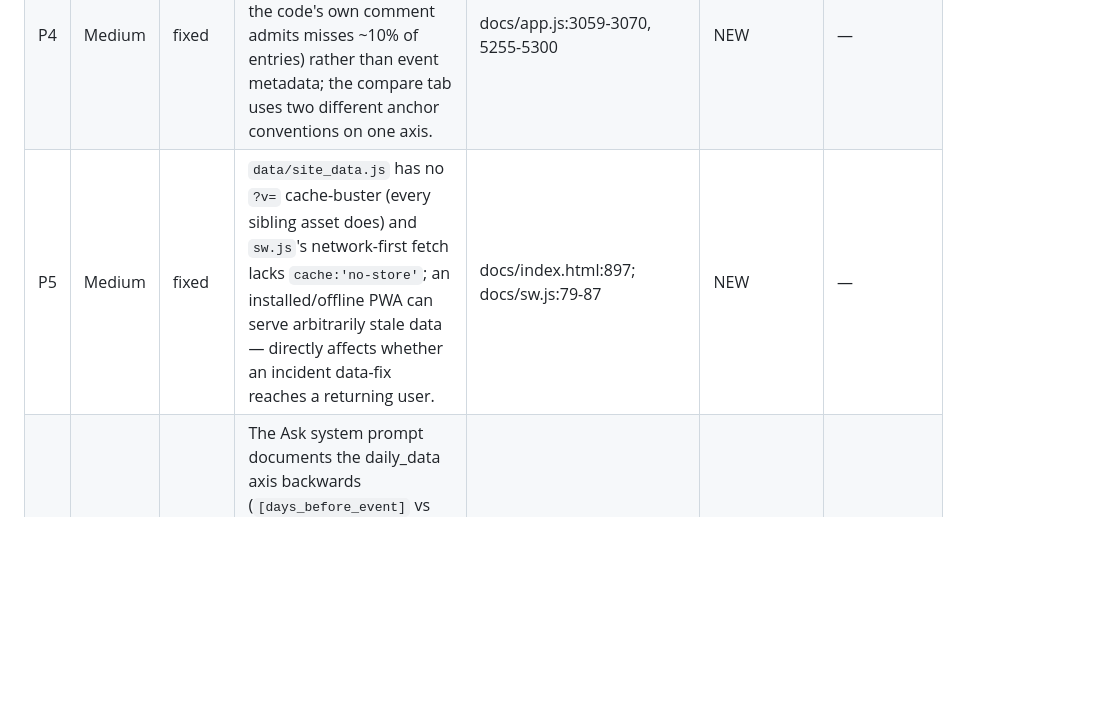
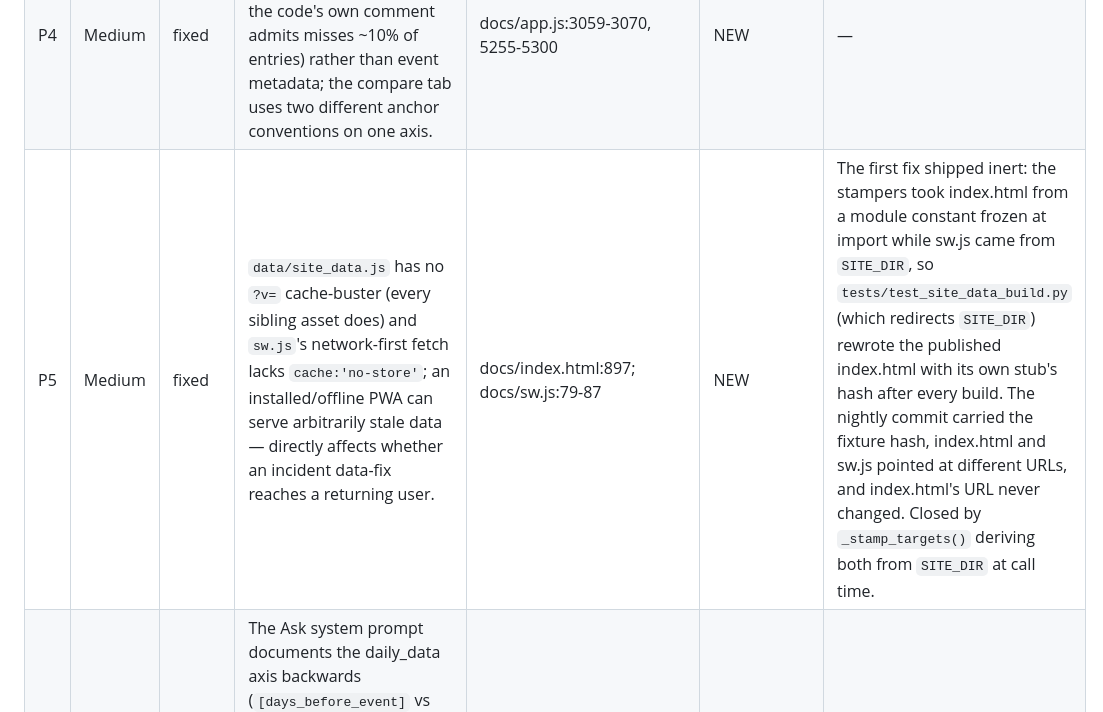
Before and after one commit to HaterAndrew/chess-prediction, a Markdown page: audit/AUDIT_2026-07-25.md, the part around the change. GitHub-like rendering; blank space fills up the shorter version.

Commit message:
docs(audit): record why the P5 cache-buster fix shipped inert

```diff
--- a/audit/AUDIT_2026-07-25.md
+++ b/audit/AUDIT_2026-07-25.md
@@ -123,7 +123,7 @@ Fix sketches (NOT APPLIED): O1 wrap step_performance + downstream in a broadened
 | P2 | High | fixed | 16 sites treat `TOURNAMENT_DATA.generated` as ground-truth "today"; `is_stale` is checked in exactly one. Live: `is_stale` froze False at 07-24 while the 07-25 run failed, so every countdown is silently a day off with no client signal. | docs/app.js:307..4962, gate 4777 | RELATED(O1) | — |
 | P3 | Medium | fixed | Progress bars compute `totalDays = dd[last][0] + days_remaining`; on a corrupted/stale tail this self-contradicts the pace banner on the same page. | docs/app.js:2882-2884 | RELATED(P1) | — |
 | P4 | Medium | fixed | Historical overlay and compare-tab traces anchor T=0 to the data tail (which the code's own comment admits misses ~10% of entries) rather than event metadata; the compare tab uses two different anchor conventions on one axis. | docs/app.js:3059-3070, 5255-5300 | NEW | — |
-| P5 | Medium | fixed | `data/site_data.js` has no `?v=` cache-buster (every sibling asset does) and `sw.js`'s network-first fetch lacks `cache:'no-store'`; an installed/offline PWA can serve arbitrarily stale data — directly affects whether an incident data-fix reaches a returning user. | docs/index.html:897; docs/sw.js:79-87 | NEW | — |
+| P5 | Medium | fixed | `data/site_data.js` has no `?v=` cache-buster (every sibling asset does) and `sw.js`'s network-first fetch lacks `cache:'no-store'`; an installed/offline PWA can serve arbitrarily stale data — directly affects whether an incident data-fix reaches a returning user. | docs/index.html:897; docs/sw.js:79-87 | NEW | The first fix shipped inert: the stampers took index.html from a module constant frozen at import while sw.js came from `SITE_DIR`, so `tests/test_site_data_build.py` (which redirects `SITE_DIR`) rewrote the published index.html with its own stub's hash after every build. The nightly commit carried the fixture hash, index.html and sw.js pointed at different URLs, and index.html's URL never changed. Closed by `_stamp_targets()` deriving both from `SITE_DIR` at call time. |
 | P6 | Medium | fixed | The Ask system prompt documents the daily_data axis backwards (`[days_before_event]` vs the actual `[day_from_start]`), so the assistant's code_execution can mis-orient generated charts. | worker/src/prompts.ts:31 | NEW | — |
 | P7 | Low | fixed | Chart tooltip labels every inter-point delta `/day` regardless of the real day-gap; 29 gaps >1 day exist in the current data. | docs/app.js:3330-3333 | NEW | — |
 
```
